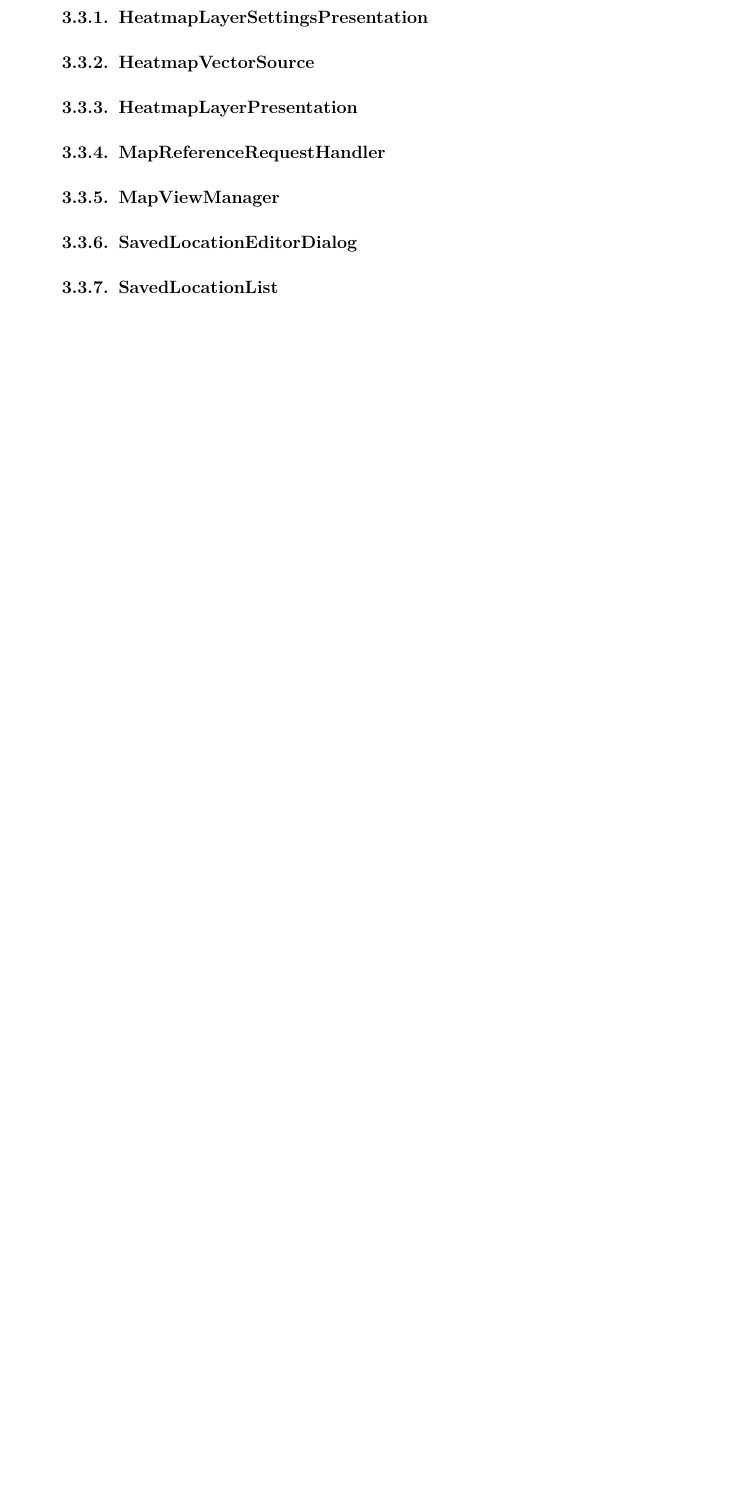
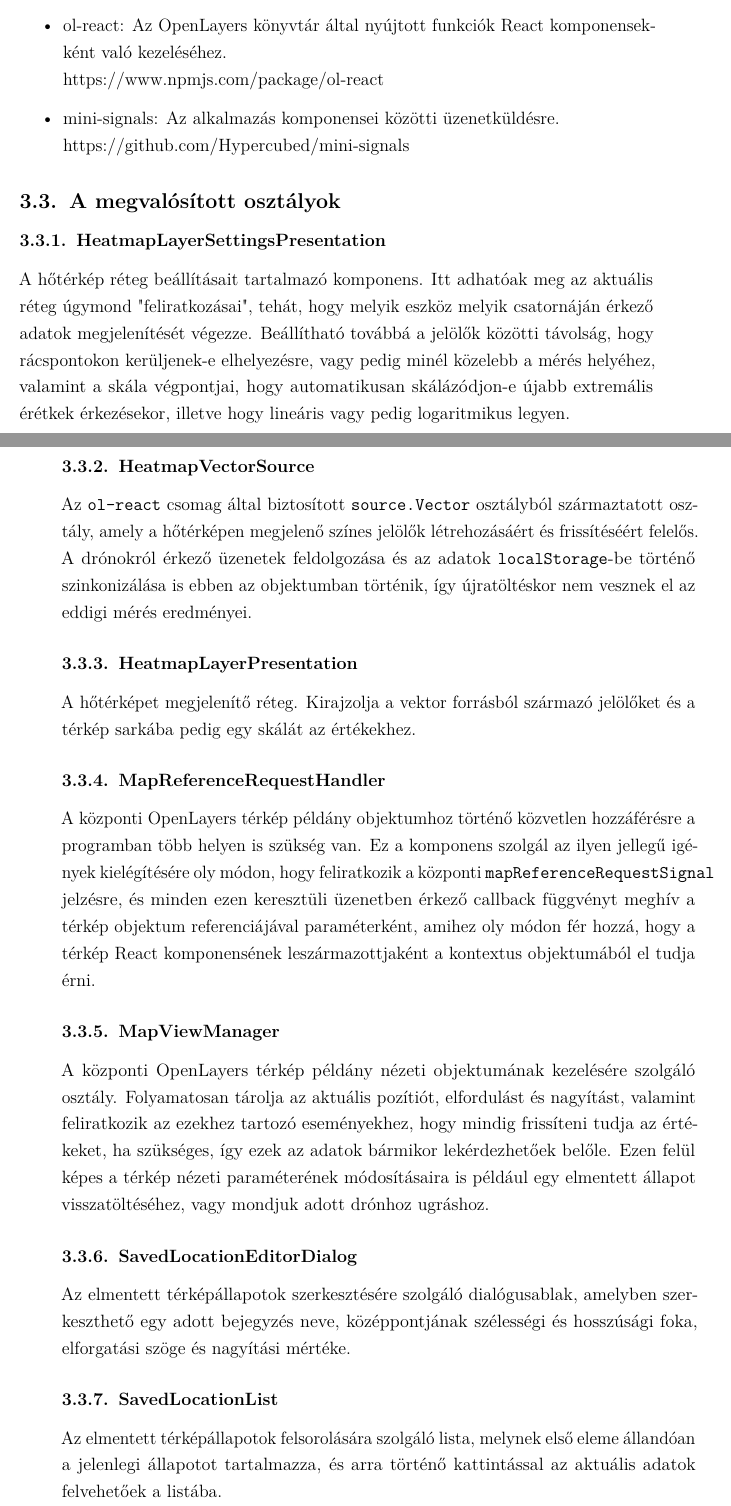
Before and after one commit to Isti115/bsc-szakdolgozat, a LaTeX document (source/main.tex, which reads source/software-architecture.tex): part of page 9 of 10 before the commit and two parts of pages 8 and 9 of 10 after it, the two joined at a grey line, cut at the place of the change, the shorter picture padded with empty space. Compiled offline with pdfLaTeX.

Commit message:
Updated software architecture

```diff
--- a/source/software-architecture.tex
+++ b/source/software-architecture.tex
@@ -24,18 +26,64 @@ A program webes technológiákon alapul, így működtethető böngészőből, i
 
   \item React: Minden másra? :D \\
   https://reactjs.org/
+
+  \item ol-react: Az OpenLayers könyvtár által nyújtott funkciók React
+  komponensekként való kezeléséhez. \\
+  https://www.npmjs.com/package/ol-react
+
+  \item mini-signals: Az alkalmazás komponensei közötti üzenetküldésre. \\
+  https://github.com/Hypercubed/mini-signals
 \end{itemize}
 
 \subsection{A megvalósított osztályok}
 
 \subsubsection{HeatmapLayerSettingsPresentation}
+A hőtérkép réteg beállításait tartalmazó komponens.
+Itt adhatóak meg az aktuális réteg úgymond "feliratkozásai", tehát, hogy melyik
+eszköz melyik csatornáján érkező adatok megjelenítését végezze.
+Beállítható továbbá a jelölők közötti távolság, hogy rácspontokon kerüljenek-e
+elhelyezésre, vagy pedig minél közelebb a mérés helyéhez, valamint a skála
+végpontjai, hogy automatikusan skálázódjon-e újabb extremális érétkek
+érkezésekor, illetve hogy lineáris vagy pedig logaritmikus legyen.
+
 \subsubsection{HeatmapVectorSource}
+Az \verb|ol-react| csomag által biztosított \verb|source.Vector| osztályból
+származtatott osztály, amely a hőtérképen megjelenő színes jelölők
+létrehozásáért és frissítéséért felelős.
+A drónokról érkező üzenetek feldolgozása és az adatok \verb|localStorage|-be
+történő szinkonizálása is ebben az objektumban történik, így újratöltéskor nem
+vesznek el az eddigi mérés eredményei.
+
 \subsubsection{HeatmapLayerPresentation}
+A hőtérképet megjelenítő réteg. Kirajzolja a vektor forrásból származó jelölőket
+és a térkép sarkába pedig egy skálát az értékekhez.
 
 \subsubsection{MapReferenceRequestHandler}
+A központi OpenLayers térkép példány objektumhoz történő közvetlen hozzáférésre
+a programban több helyen is szükség van. Ez a komponens szolgál az ilyen jellegű
+igények kielégítésére oly módon, hogy feliratkozik a központi
+\verb|mapReferenceRequestSignal| jelzésre, és minden ezen keresztüli üzenetben
+érkező callback függvényt meghív a térkép objektum referenciájával
+paraméterként, amihez oly módon fér hozzá, hogy a térkép React komponensének
+leszármazottjaként a kontextus objektumából el tudja érni.
+
 \subsubsection{MapViewManager}
+A központi OpenLayers térkép példány nézeti objektumának kezelésére szolgáló
+osztály. Folyamatosan tárolja az aktuális pozítiót, elfordulást és nagyítást,
+valamint feliratkozik az ezekhez tartozó eseményekhez, hogy mindig frissíteni
+tudja az értékeket, ha szükséges, így ezek az adatok bármikor lekérdezhetőek
+belőle. Ezen felül képes a térkép nézeti paraméterének módosításaira is például
+egy elmentett állapot visszatöltéséhez, vagy mondjuk adott drónhoz ugráshoz.
+
 \subsubsection{SavedLocationEditorDialog}
+Az elmentett térképállapotok szerkesztésére szolgáló dialógusablak, amelyben
+szerkeszthető egy adott bejegyzés neve, középpontjának szélességi és hosszúsági
+foka, elforgatási szöge és nagyítási mértéke.
+
 \subsubsection{SavedLocationList}
+Az elmentett térképállapotok felsorolására szolgáló lista, melynek első eleme
+állandóan a jelenlegi állapotot tartalmazza, és arra történő kattintással az
+aktuális adatok felvehetőek a listába.
 
 \subsubsection{GeoJSONLayerSettingsPresentation}
 \subsubsection{GeoJSONVectorSource}
```
Also changed, not shown: source/main.tex (+2 -0 lines), source/ol-react.tex (+5 -1 lines), images/class_diagram.pdf, images/class_diagram.png (deleted), images/class_diagram.svg (deleted), source/software-architecture.tex (16 more changed lines).
